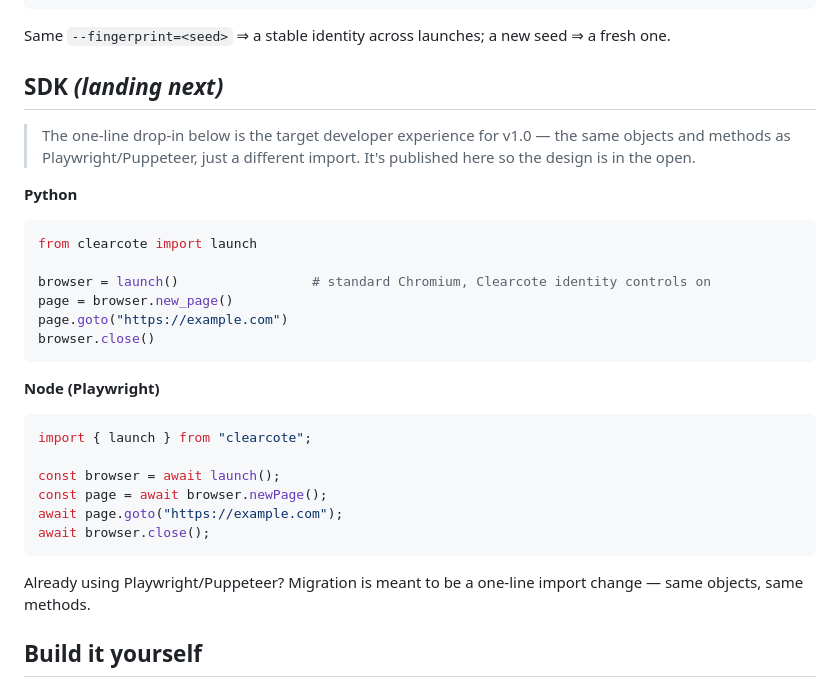
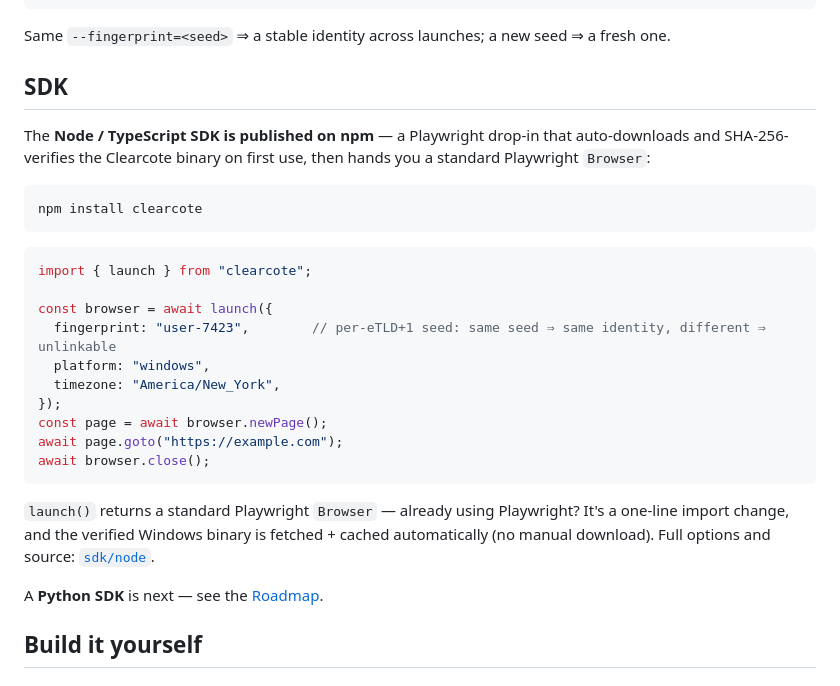
Before and after one commit to clearcotelabs/clearcote-browser, a Markdown page: README.md, the part around the change. Drawn GitHub-style.

````diff
--- a/README.md
+++ b/README.md
@@ -131,31 +131,29 @@ with sync_playwright() as p:
 
 Same `--fingerprint=<seed>` ⇒ a stable identity across launches; a new seed ⇒ a fresh one.
 
-## SDK *(landing next)*
+## SDK
 
-> The one-line drop-in below is the target developer experience for v1.0 — the same objects and methods as Playwright/Puppeteer, just a different import. It's published here so the design is in the open.
+The **Node / TypeScript SDK is published on npm** — a Playwright drop-in that auto-downloads and SHA-256-verifies the Clearcote binary on first use, then hands you a standard Playwright `Browser`:
 
-**Python**
-```python
-from clearcote import launch
-
-browser = launch()                 # standard Chromium, Clearcote identity controls on
-page = browser.new_page()
-page.goto("https://example.com")
-browser.close()
+```bash
+npm install clearcote
 ```
-
-**Node (Playwright)**
 ```javascript
 import { launch } from "clearcote";
 
-const browser = await launch();
+const browser = await launch({
+  fingerprint: "user-7423",        // per-eTLD+1 seed: same seed ⇒ same identity, different ⇒ unlinkable
+  platform: "windows",
+  timezone: "America/New_York",
+});
 const page = await browser.newPage();
 await page.goto("https://example.com");
 await browser.close();
 ```
 
-Already using Playwright/Puppeteer? Migration is meant to be a one-line import change — same objects, same methods.
+`launch()` returns a standard Playwright `Browser` — already using Playwright? It's a one-line import change, and the verified Windows binary is fetched + cached automatically (no manual download). Full options and source: [`sdk/node`](sdk/node).
+
+A **Python SDK** is next — see the [Roadmap](ROADMAP.md).
 
 ## Build it yourself
 
````
Also changed, not shown: ROADMAP.md (+17 -17 lines).
